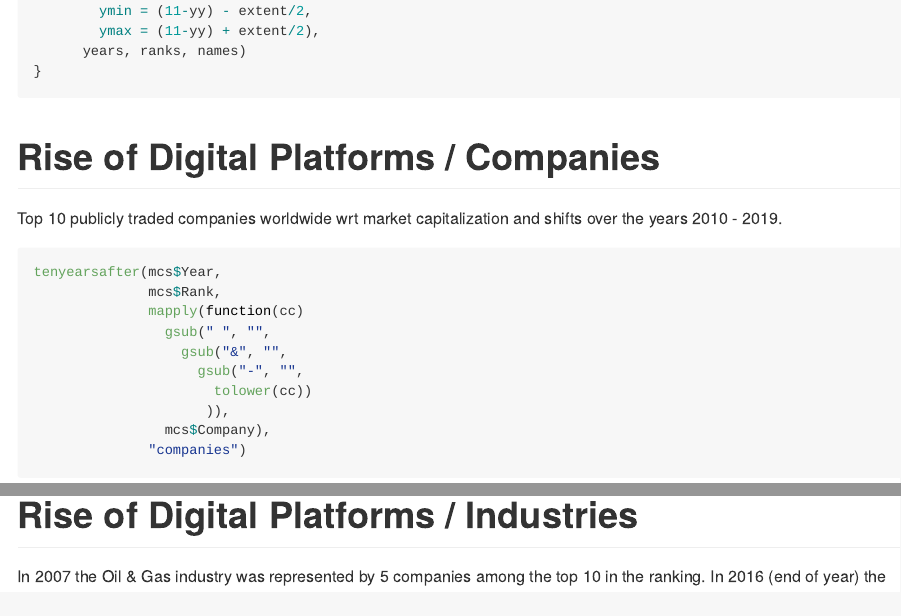
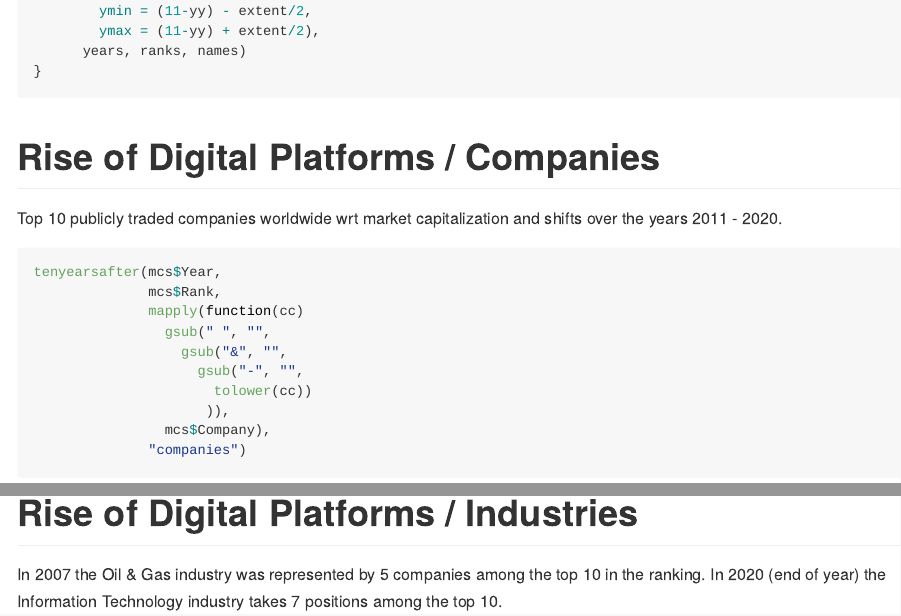
Before and after one commit to lwieske/digital-pipelines2platforms, an R Markdown document (README.Rmd): the page in a window 1100 px wide, from 1280 px down, and a second part further down, joined at a grey line. The pictures show the output file README.md that the author committed with the source, drawn offline in the style of GitHub.

Commit message:
Fast forward to 2011-2020

````diff
--- a/README.Rmd
+++ b/README.Rmd
@@ -74,7 +74,7 @@
 # Rise of Digital Platforms / Companies
 
 Top 10 publicly traded companies worldwide wrt market
-capitalization and shifts over the years 2010 - 2019.
+capitalization and shifts over the years 2011 - 2020.
 
 ```{r companies}
 
````
Also changed, not shown: README.md.
